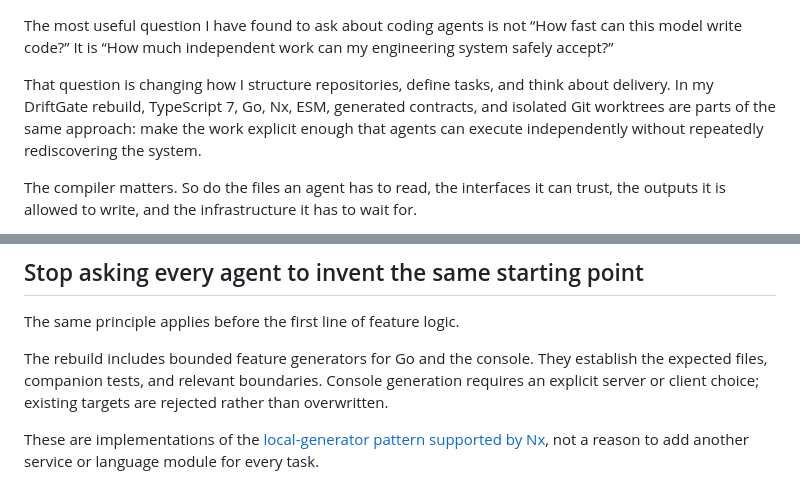
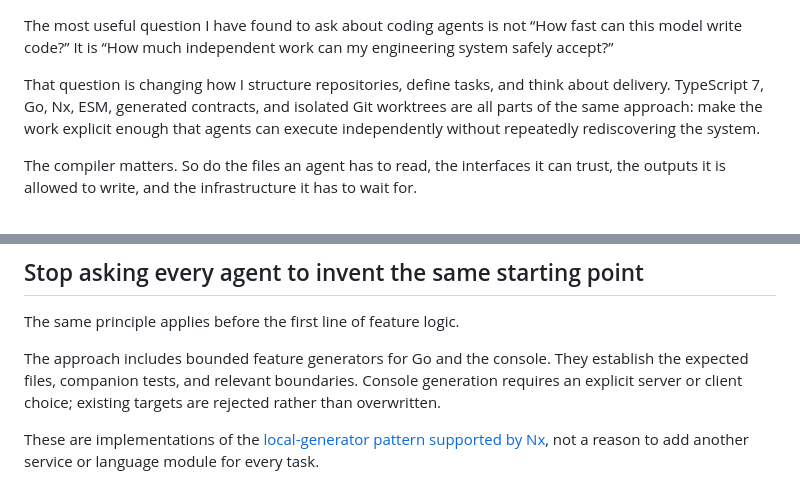
Before and after one commit to jdavis-software/content, a Markdown page: articles/parallel-agent-engineering/article.md, 2 parts joined by grey strips. Rendered like a GitHub page.

Commit message:
docs: generalize parallel-agent article beyond DriftGate

```diff
--- a/articles/parallel-agent-engineering/article.md
+++ b/articles/parallel-agent-engineering/article.md
@@ -1,6 +1,6 @@
 The most useful question I have found to ask about coding agents is not “How fast can this model write code?” It is “How much independent work can my engineering system safely accept?”
 
-That question is changing how I structure repositories, define tasks, and think about delivery. In my DriftGate rebuild, TypeScript 7, Go, Nx, ESM, generated contracts, and isolated Git worktrees are parts of the same approach: make the work explicit enough that agents can execute independently without repeatedly rediscovering the system.
+That question is changing how I structure repositories, define tasks, and think about delivery. TypeScript 7, Go, Nx, ESM, generated contracts, and isolated Git worktrees are all parts of the same approach: make the work explicit enough that agents can execute independently without repeatedly rediscovering the system.
 
 The compiler matters. So do the files an agent has to read, the interfaces it can trust, the outputs it is allowed to write, and the infrastructure it has to wait for.
 
@@ -129,7 +129,7 @@ The schema and generator configuration are versioned inputs. Generated output st
 
 The same principle applies before the first line of feature logic.
 
-The rebuild includes bounded feature generators for Go and the console. They establish the expected files, companion tests, and relevant boundaries. Console generation requires an explicit server or client choice; existing targets are rejected rather than overwritten.
+The approach includes bounded feature generators for Go and the console. They establish the expected files, companion tests, and relevant boundaries. Console generation requires an explicit server or client choice; existing targets are rejected rather than overwritten.
 
 These are implementations of the [local-generator pattern supported by Nx](https://nx.dev/docs/kb/local-generators), not a reason to add another service or language module for every task.
 
```
